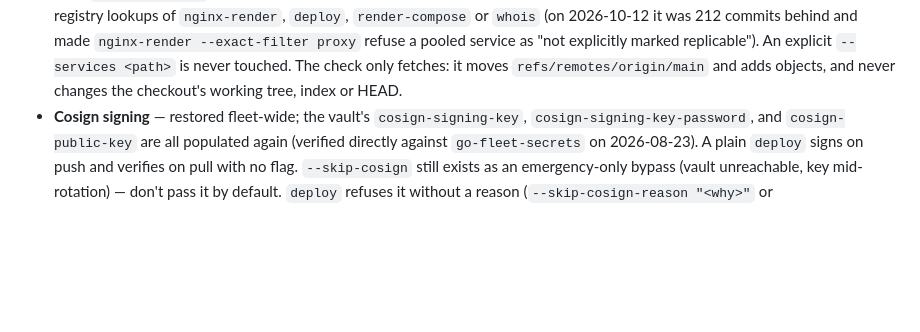
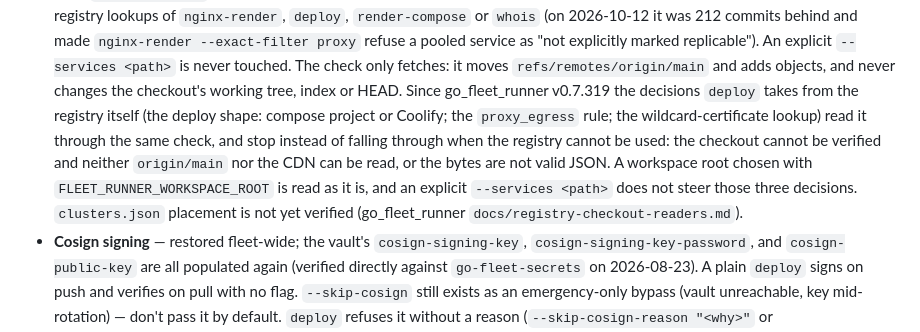
Before and after one commit to baditaflorin/audience-field-sculpture, a Markdown page: CLAUDE.md, the part around the change. Rendered like a GitHub page; blank space fills up the shorter version.

Commit message:
docs(claude): refresh CLAUDE.md from the services-registry canonical f9f741476 [skip ci]
Fleet agent brief, corrected against the code and data on 2026-10-12. Staleness of any copy is read from git: a copy that equals an older canonical revision is N revisions behind (docdrift scan).

Co-Authored-By: Claude Sonnet 5.5 <noreply@anthropic.com>

```diff
--- a/CLAUDE.md
+++ b/CLAUDE.md
@@ -1298,6 +1298,16 @@ are resolved as of 2026-08-23:
   touched. The check only fetches: it moves
   `refs/remotes/origin/main` and adds objects, and never changes the
   checkout's working tree, index or HEAD.
+  Since go_fleet_runner v0.7.319 the decisions `deploy` takes
+  from the registry itself (the deploy shape: compose project or
+  Coolify; the `proxy_egress` rule; the wildcard-certificate lookup)
+  read it through the same check, and stop instead of falling through
+  when the registry cannot be used: the checkout cannot be verified and
+  neither `origin/main` nor the CDN can be read, or the bytes are not
+  valid JSON. A workspace root chosen with `FLEET_RUNNER_WORKSPACE_ROOT`
+  is read as it is, and an explicit `--services <path>` does not steer
+  those three decisions. `clusters.json` placement is not yet verified
+  (go_fleet_runner `docs/registry-checkout-readers.md`).
 - **Cosign signing** — restored fleet-wide; the vault's
   `cosign-signing-key`, `cosign-signing-key-password`, and
   `cosign-public-key` are all populated again (verified directly
```
